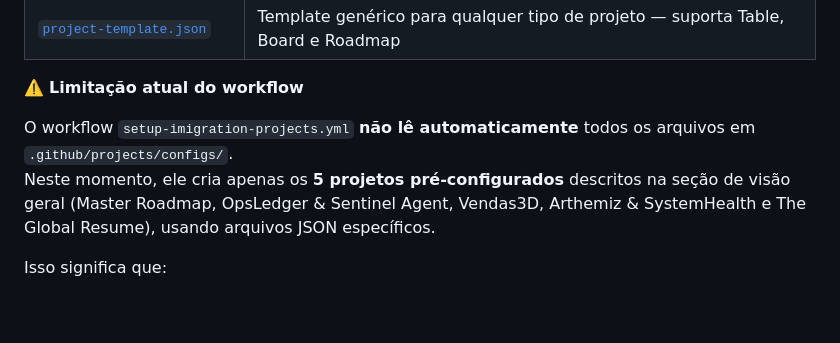
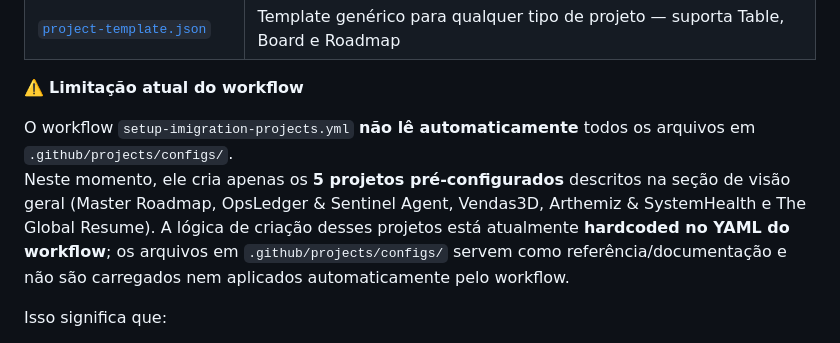
Before and after one commit to ArthemizLabs/.github, a Markdown page: .github/projects/README.md, the part around the change. Rendered like a GitHub page; blank space fills up the shorter version.

Commit message:
Apply suggestions from code review
Co-authored-by: Copilot <175728472+Copilot@users.noreply.github.com>

```diff
--- a/.github/projects/README.md
+++ b/.github/projects/README.md
@@ -235,7 +235,8 @@ Os templates abaixo servem como base para montar ou atualizar arquivos de config
 ⚠️ **Limitação atual do workflow**
 
 O workflow `setup-imigration-projects.yml` **não lê automaticamente** todos os arquivos em `.github/projects/configs/`.
-Neste momento, ele cria apenas os **5 projetos pré-configurados** descritos na seção de visão geral (Master Roadmap, OpsLedger & Sentinel Agent, Vendas3D, Arthemiz & SystemHealth e The Global Resume), usando arquivos JSON específicos.
+Neste momento, ele cria apenas os **5 projetos pré-configurados** descritos na seção de visão geral (Master Roadmap, OpsLedger & Sentinel Agent, Vendas3D, Arthemiz & SystemHealth e The Global Resume).
+A lógica de criação desses projetos está atualmente **hardcoded no YAML do workflow**; os arquivos em `.github/projects/configs/` servem como referência/documentação e não são carregados nem aplicados automaticamente pelo workflow.
 
 Isso significa que:
 
```
